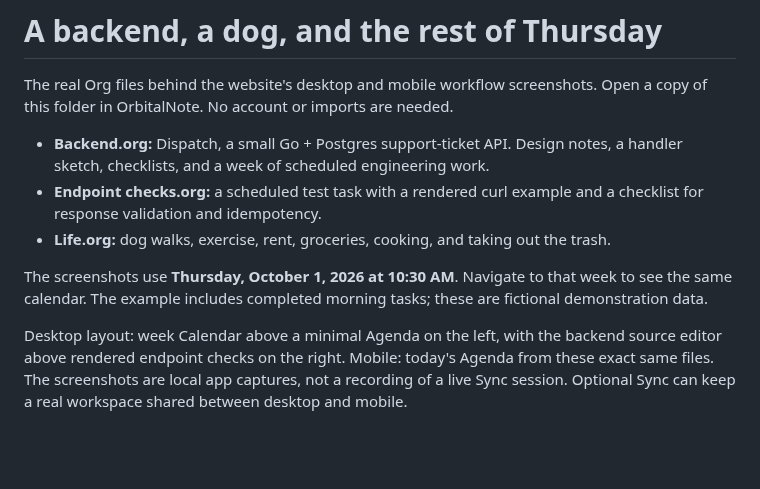
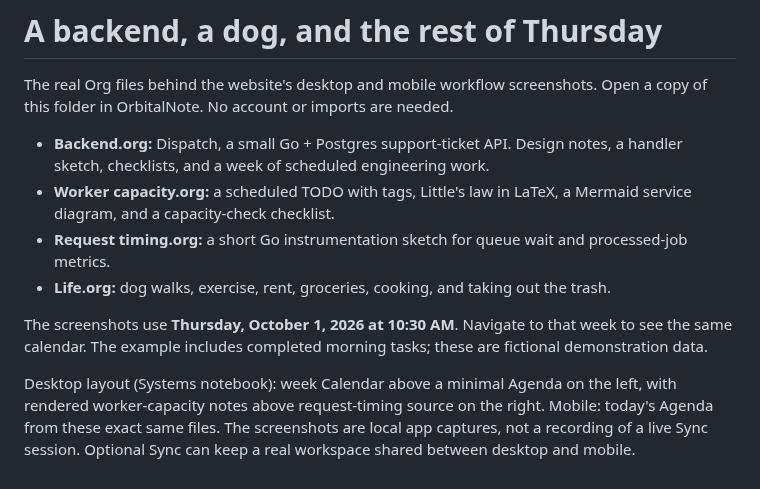
Before and after one commit to mannders00/OrbitalNote, a Markdown page: examples/Engineer/README.md, the part around the change. GitHub-like rendering; blank space fills up the shorter version.

Commit message:
Show Systems notebook in README with matching Org examples

```diff
--- a/examples/Engineer/README.md
+++ b/examples/Engineer/README.md
@@ -5,16 +5,18 @@ Open a copy of this folder in OrbitalNote. No account or imports are needed.
 
 - **Backend.org:** Dispatch, a small Go + Postgres support-ticket API. Design notes,
   a handler sketch, checklists, and a week of scheduled engineering work.
-- **Endpoint checks.org:** a scheduled test task with a rendered curl example and
-  a checklist for response validation and idempotency.
+- **Worker capacity.org:** a scheduled TODO with tags, Little's law in LaTeX,
+  a Mermaid service diagram, and a capacity-check checklist.
+- **Request timing.org:** a short Go instrumentation sketch for queue wait and
+  processed-job metrics.
 - **Life.org:** dog walks, exercise, rent, groceries, cooking, and taking out the trash.
 
 The screenshots use **Thursday, October 1, 2026 at 10:30 AM**. Navigate to that
 week to see the same calendar. The example includes completed morning tasks;
 these are fictional demonstration data.
 
-Desktop layout: week Calendar above a minimal Agenda on the left, with the backend
-source editor above rendered endpoint checks on the right. Mobile: today's Agenda
+Desktop layout (Systems notebook): week Calendar above a minimal Agenda on the
+left, with rendered worker-capacity notes above request-timing source on the right. Mobile: today's Agenda
 from these exact same files.
 The screenshots are local app captures, not a recording of a live Sync session.
 Optional Sync can keep a real workspace shared between desktop and mobile.
```
Also changed, not shown: README.md (+1 -1 lines), docs/assets/workspace.png, 3 other files.
